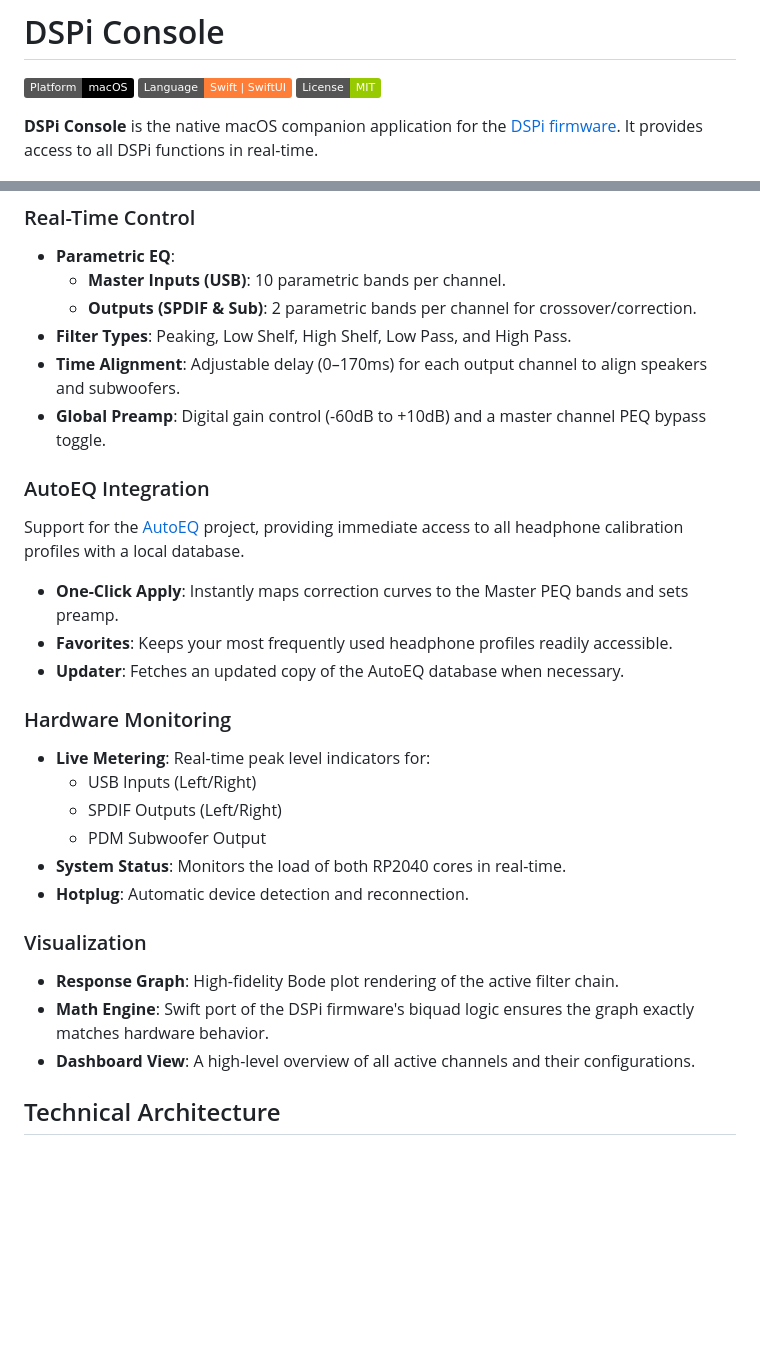
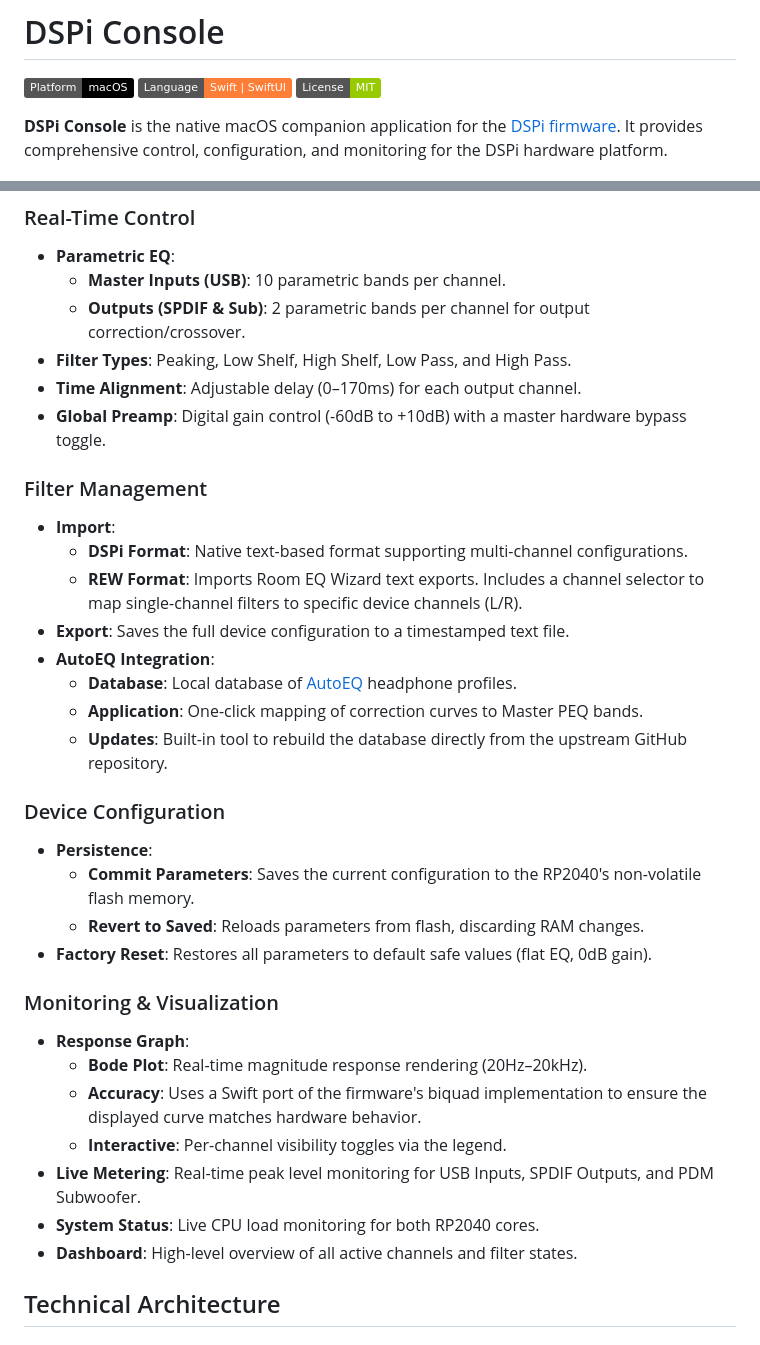
Before and after one commit to WeebLabs/DSPi-Console, a Markdown page: README.md, 2 parts joined by grey strips. GitHub-like rendering; badges without logos; blank space fills up the shorter version.

```diff
--- a/README.md
+++ b/README.md
@@ -4,7 +4,7 @@
 ![Language](https://img.shields.io/badge/Language-Swift_%7C_SwiftUI-orange)
 ![License](https://img.shields.io/badge/License-MIT-green)
 
-**DSPi Console** is the native macOS companion application for the [DSPi firmware](https://github.com/WeebLabs/DSPi). It provides access to all DSPi functions in real-time.
+**DSPi Console** is the native macOS companion application for the [DSPi firmware](https://github.com/WeebLabs/DSPi). It provides comprehensive control, configuration, and monitoring for the DSPi hardware platform.
 
 ![Screenshot](Images/DSPiConsole.png)
 
@@ -13,29 +13,35 @@
 ### Real-Time Control
 * **Parametric EQ**:
     * **Master Inputs (USB)**: 10 parametric bands per channel.
-    * **Outputs (SPDIF & Sub)**: 2 parametric bands per channel for crossover/correction.
+    * **Outputs (SPDIF & Sub)**: 2 parametric bands per channel for output correction/crossover.
 * **Filter Types**: Peaking, Low Shelf, High Shelf, Low Pass, and High Pass.
-* **Time Alignment**: Adjustable delay (0–170ms) for each output channel to align speakers and subwoofers.
-* **Global Preamp**: Digital gain control (-60dB to +10dB) and a master channel PEQ bypass toggle.
+* **Time Alignment**: Adjustable delay (0–170ms) for each output channel.
+* **Global Preamp**: Digital gain control (-60dB to +10dB) with a master hardware bypass toggle.
 
-### AutoEQ Integration
-Support for the [AutoEQ](https://github.com/jaakkopasanen/AutoEq) project, providing immediate access to all headphone calibration profiles with a local database.
-* **One-Click Apply**: Instantly maps correction curves to the Master PEQ bands and sets preamp.
-* **Favorites**: Keeps your most frequently used headphone profiles readily accessible.
-* **Updater**: Fetches an updated copy of the AutoEQ database when necessary.
+### Filter Management
+* **Import**:
+    * **DSPi Format**: Native text-based format supporting multi-channel configurations.
+    * **REW Format**: Imports Room EQ Wizard text exports. Includes a channel selector to map single-channel filters to specific device channels (L/R).
+* **Export**: Saves the full device configuration to a timestamped text file.
+* **AutoEQ Integration**:
+    * **Database**: Local database of [AutoEQ](https://github.com/jaakkopasanen/AutoEq) headphone profiles.
+    * **Application**: One-click mapping of correction curves to Master PEQ bands.
+    * **Updates**: Built-in tool to rebuild the database directly from the upstream GitHub repository.
 
-### Hardware Monitoring
-* **Live Metering**: Real-time peak level indicators for:
-    * USB Inputs (Left/Right)
-    * SPDIF Outputs (Left/Right)
-    * PDM Subwoofer Output
-* **System Status**: Monitors the load of both RP2040 cores in real-time.
-* **Hotplug**: Automatic device detection and reconnection.
+### Device Configuration
+* **Persistence**:
+    * **Commit Parameters**: Saves the current configuration to the RP2040's non-volatile flash memory.
+    * **Revert to Saved**: Reloads parameters from flash, discarding RAM changes.
+* **Factory Reset**: Restores all parameters to default safe values (flat EQ, 0dB gain).
 
-### Visualization
-* **Response Graph**: High-fidelity Bode plot rendering of the active filter chain.
-* **Math Engine**: Swift port of the DSPi firmware's biquad logic ensures the graph exactly matches hardware behavior.
-* **Dashboard View**: A high-level overview of all active channels and their configurations.
+### Monitoring & Visualization
+* **Response Graph**:
+    * **Bode Plot**: Real-time magnitude response rendering (20Hz–20kHz).
+    * **Accuracy**: Uses a Swift port of the firmware's biquad implementation to ensure the displayed curve matches hardware behavior.
+    * **Interactive**: Per-channel visibility toggles via the legend.
+* **Live Metering**: Real-time peak level monitoring for USB Inputs, SPDIF Outputs, and PDM Subwoofer.
+* **System Status**: Live CPU load monitoring for both RP2040 cores.
+* **Dashboard**: High-level overview of all active channels and filter states.
 
 ## Technical Architecture
 
```
